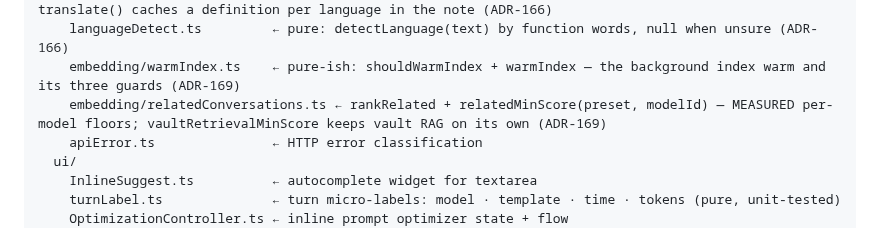
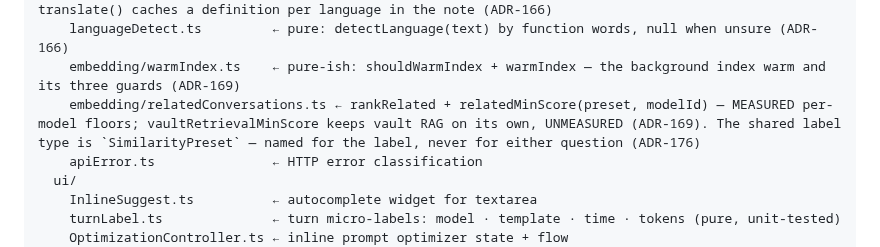
Before and after one commit to smsag/pythia, a Markdown page: CLAUDE.md, the part around the change. Rendered like a GitHub page.

```diff
--- a/CLAUDE.md
+++ b/CLAUDE.md
@@ -45,7 +45,7 @@ See `agents.md` for agent workflow conventions (commit style, task decomposition
     GlossaryService.ts        ← glossary folder I/O + vault-then-model term lookup (ADR-136/150); translate() caches a definition per language in the note (ADR-166)
     languageDetect.ts         ← pure: detectLanguage(text) by function words, null when unsure (ADR-166)
     embedding/warmIndex.ts    ← pure-ish: shouldWarmIndex + warmIndex — the background index warm and its three guards (ADR-169)
-    embedding/relatedConversations.ts ← rankRelated + relatedMinScore(preset, modelId) — MEASURED per-model floors; vaultRetrievalMinScore keeps vault RAG on its own (ADR-169)
+    embedding/relatedConversations.ts ← rankRelated + relatedMinScore(preset, modelId) — MEASURED per-model floors; vaultRetrievalMinScore keeps vault RAG on its own, UNMEASURED (ADR-169). The shared label type is `SimilarityPreset` — named for the label, never for either question (ADR-176)
     apiError.ts               ← HTTP error classification
   ui/
     InlineSuggest.ts          ← autocomplete widget for textarea
```
Also changed, not shown: docs/architecture.md (+3 -1 lines).
